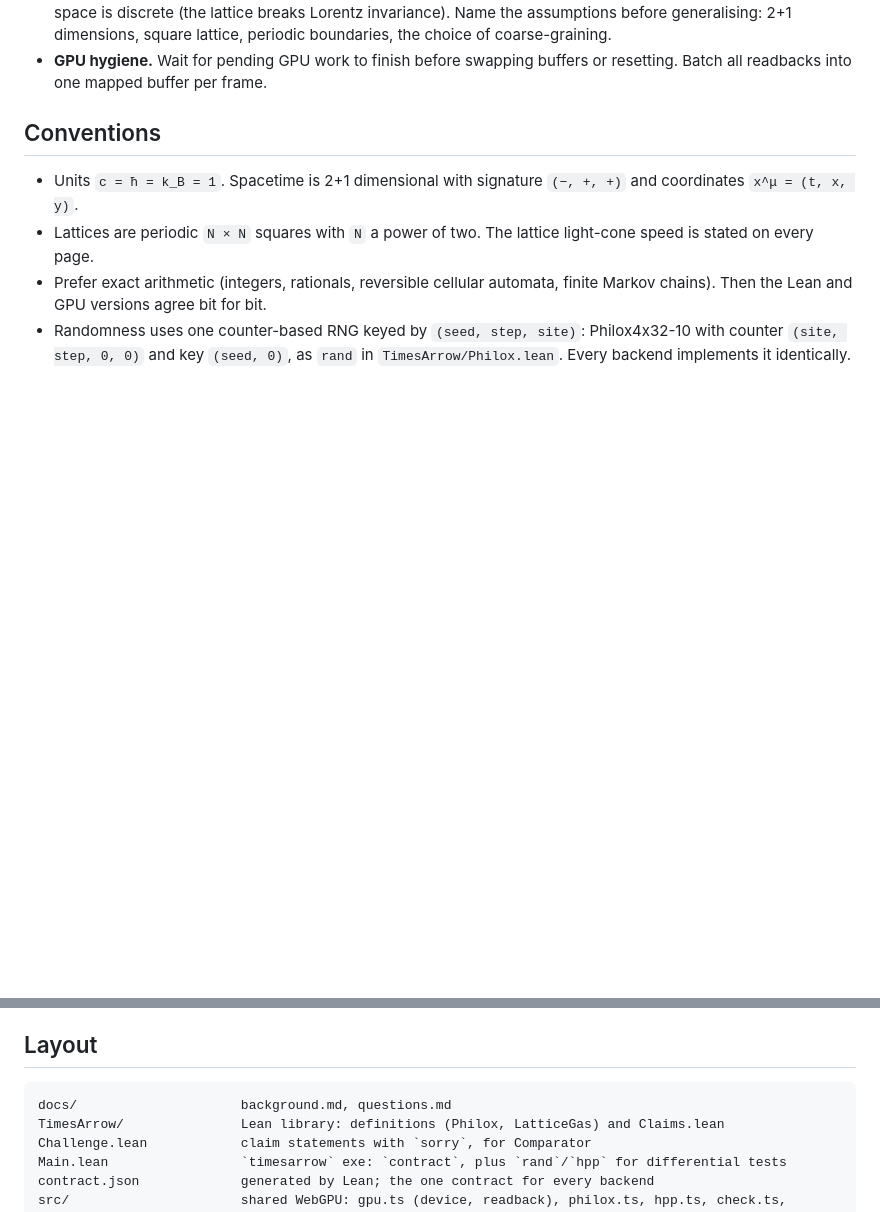
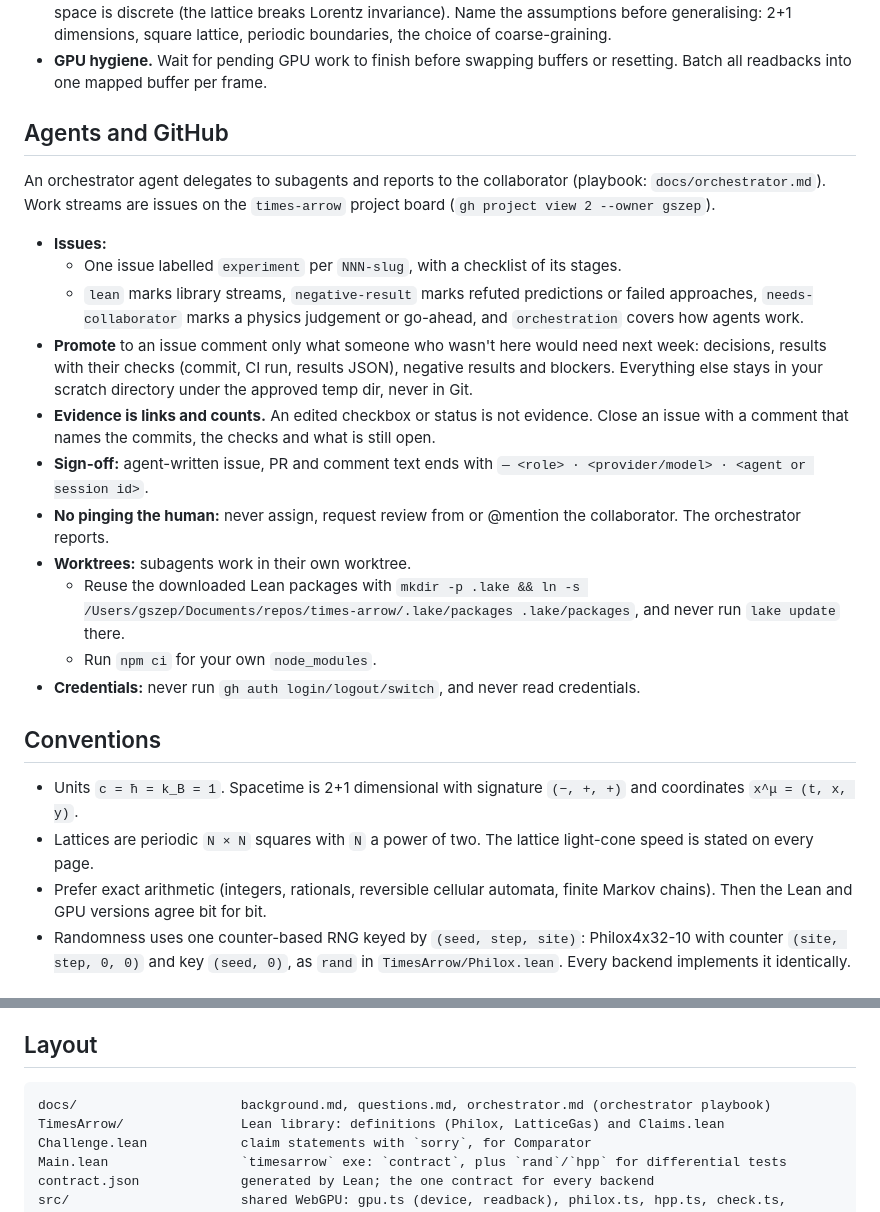
Before and after one commit to gszep/times-arrow, a Markdown page: AGENTS.md, 2 parts joined by grey strips. Drawn GitHub-style; blank space fills up the shorter version.

Commit message:
docs: agents share state through issues on the project board; orchestrator playbook

````diff
--- a/AGENTS.md
+++ b/AGENTS.md
@@ -75,6 +75,24 @@ results that had to be retracted:
   coarse-graining.
 - **GPU hygiene.** Wait for pending GPU work to finish before swapping
   buffers or resetting. Batch all readbacks into one mapped buffer per frame.
+
+## Agents and GitHub
+
+An orchestrator agent delegates to subagents and reports to the collaborator
+(playbook: `docs/orchestrator.md`). Work streams are issues on the
+`times-arrow` project board (`gh project view 2 --owner gszep`).
+
+- **Issues:**
+  - One issue labelled `experiment` per `NNN-slug`, with a checklist of its stages.
+  - `lean` marks library streams, `negative-result` marks refuted predictions or failed approaches, `needs-collaborator` marks a physics judgement or go-ahead, and `orchestration` covers how agents work.
+- **Promote** to an issue comment only what someone who wasn't here would need next week: decisions, results with their checks (commit, CI run, results JSON), negative results and blockers. Everything else stays in your scratch directory under the approved temp dir, never in Git.
+- **Evidence is links and counts.** An edited checkbox or status is not evidence. Close an issue with a comment that names the commits, the checks and what is still open.
+- **Sign-off:** agent-written issue, PR and comment text ends with `— <role> · <provider/model> · <agent or session id>`.
+- **No pinging the human:** never assign, request review from or @mention the collaborator. The orchestrator reports.
+- **Worktrees:** subagents work in their own worktree.
+  - Reuse the downloaded Lean packages with `mkdir -p .lake && ln -s /Users/gszep/Documents/repos/times-arrow/.lake/packages .lake/packages`, and never run `lake update` there.
+  - Run `npm ci` for your own `node_modules`.
+- **Credentials:** never run `gh auth login/logout/switch`, and never read credentials.
 
 ## Conventions
 
@@ -274,7 +292,7 @@ compiles, matches Lean exactly, or proved.
 ## Layout
 
 ```
-docs/                     background.md, questions.md
+docs/                     background.md, questions.md, orchestrator.md (orchestrator playbook)
 TimesArrow/               Lean library: definitions (Philox, LatticeGas) and Claims.lean
 Challenge.lean            claim statements with `sorry`, for Comparator
 Main.lean                 `timesarrow` exe: `contract`, plus `rand`/`hpp` for differential tests
````
Also changed, not shown: docs/orchestrator.md (added, +54 -0 lines).
